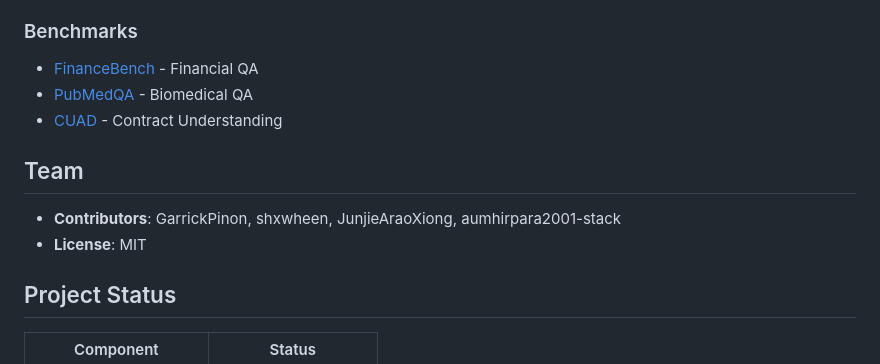
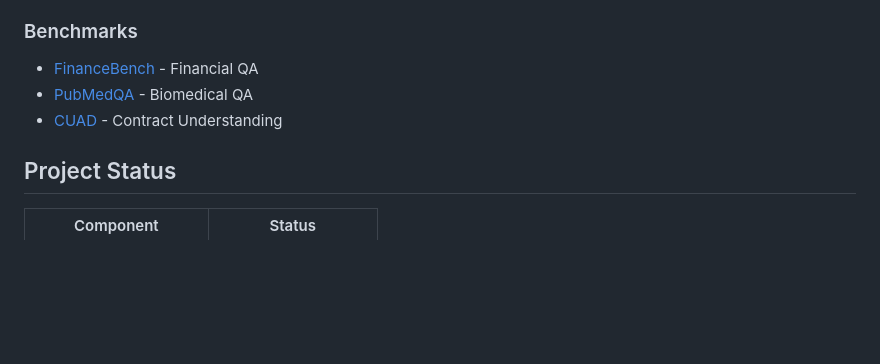
Before and after one commit to JunjieAraoXiong/algoverse-metalearning, a Markdown page: README.md, the part around the change. GitHub-like rendering; blank space fills up the shorter version.

Commit message:
Remove team and license information from README
Removed team section and contributors from README.

```diff
--- a/README.md
+++ b/README.md
@@ -171,11 +171,6 @@ See `rag/ROADMAP.md` for detailed implementation plan.
 - [PubMedQA](https://pubmedqa.github.io/) - Biomedical QA
 - [CUAD](https://www.atticusprojectai.org/cuad) - Contract Understanding
 
-## Team
-
-- **Contributors**: GarrickPinon, shxwheen, JunjieAraoXiong, aumhirpara2001-stack
-- **License**: MIT
-
 ## Project Status
 
 | Component | Status |
```
